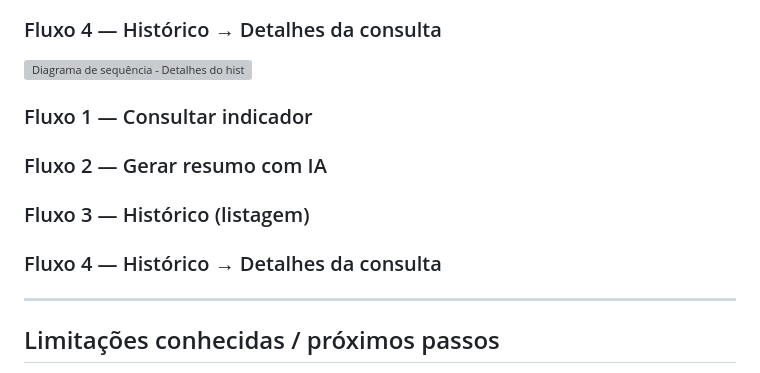
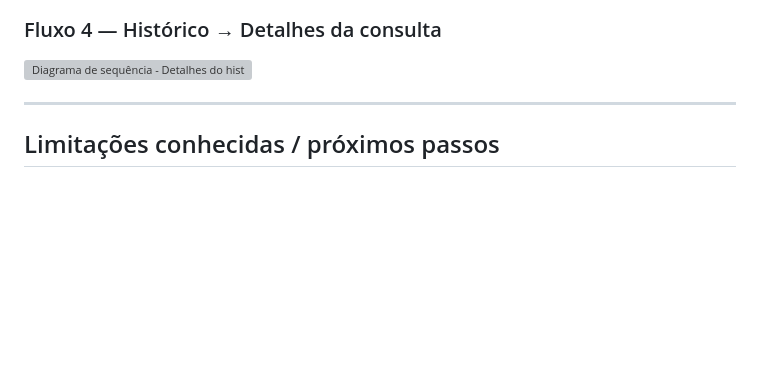
Before and after one commit to JoaoVictor9805/threat-intelligence, a Markdown page: README.MD, the part around the change. GitHub-like rendering; blank space fills up the shorter version; grey boxes are pictures that could not be loaded.

Commit message:
-- Corrijir erro no readme

```diff
--- a/README.MD
+++ b/README.MD
@@ -270,18 +270,6 @@ A aplicação sobe por padrão em `http://127.0.0.1:8000`.
 
 ![Diagrama de sequência - Detalhes do histórico](diagramas%20de%20sequência/Fluxo%2004%20-%20Detalhes%20do%20histórico.svg)
 
-### Fluxo 1 — Consultar indicador
-
-
-### Fluxo 2 — Gerar resumo com IA
-
-
-### Fluxo 3 — Histórico (listagem)
-
-
-### Fluxo 4 — Histórico → Detalhes da consulta
-
-
 ---
 
 ## Limitações conhecidas / próximos passos
```
